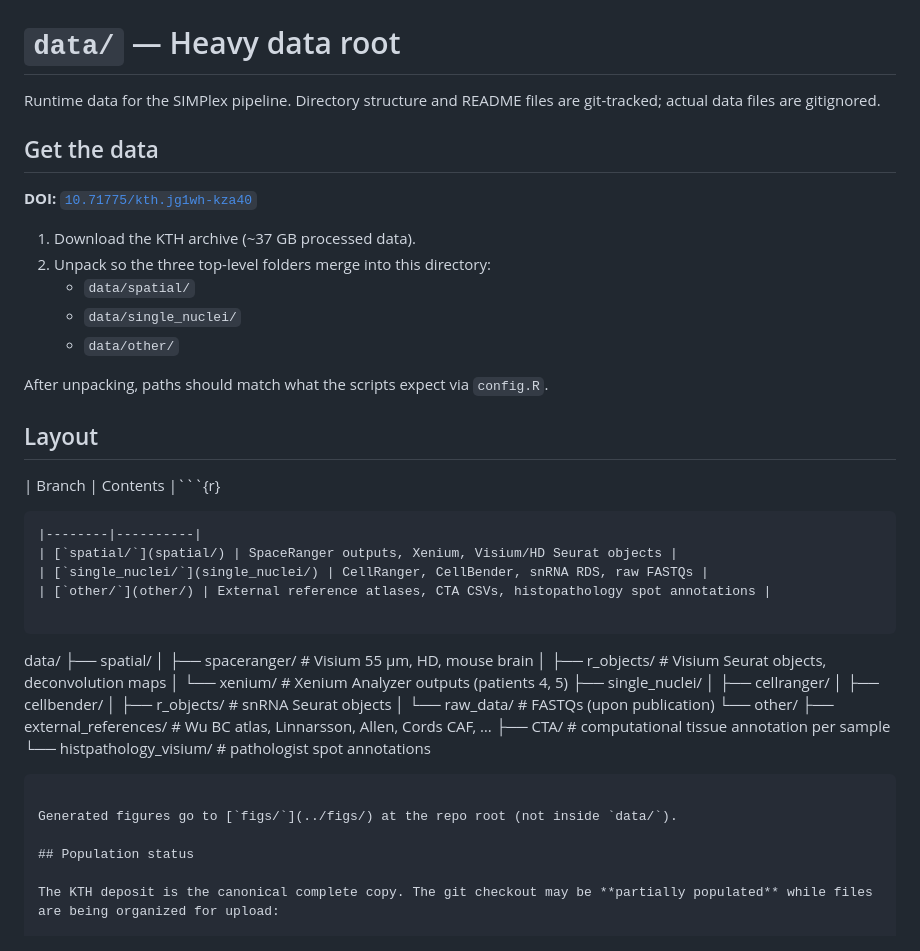
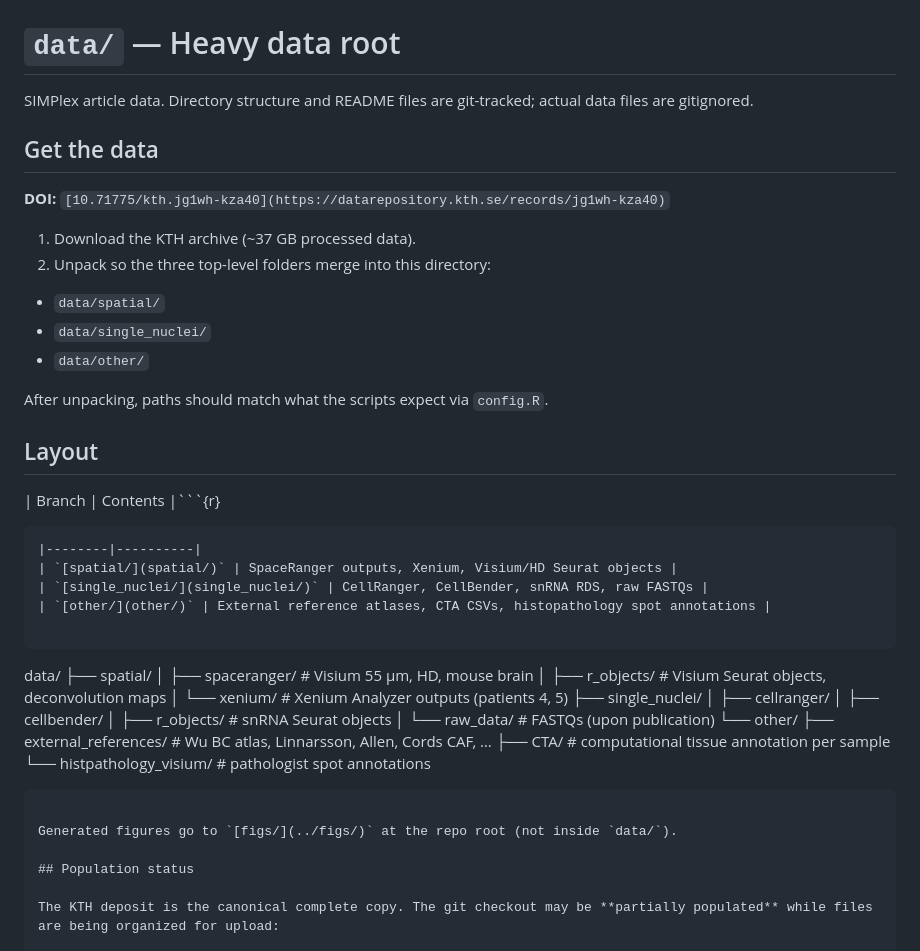
Before and after one commit to spatial-research/SIMPlex_analysis, a Markdown page: data/README.md, the part around one of its changes. Rendered like a GitHub page.

````diff
--- a/data/README.md
+++ b/data/README.md
@@ -1,29 +1,31 @@
 # `data/` — Heavy data root
 
-Runtime data for the SIMPlex pipeline. Directory structure and README files are git-tracked; actual data files are gitignored.
+SIMPlex article data. Directory structure and README files are git-tracked; actual data files are gitignored.
 
 ## Get the data
 
-**DOI:** [`10.71775/kth.jg1wh-kza40`](https://datarepository.kth.se/records/jg1wh-kza40)
+**DOI:** `[10.71775/kth.jg1wh-kza40](https://datarepository.kth.se/records/jg1wh-kza40)`
 
 1. Download the KTH archive (~37 GB processed data).
 2. Unpack so the three top-level folders merge into this directory:
-   - `data/spatial/`
-   - `data/single_nuclei/`
-   - `data/other/`
+  - `data/spatial/`
+  - `data/single_nuclei/`
+  - `data/other/`
 
 After unpacking, paths should match what the scripts expect via `config.R`.
 
 ## Layout
 
 | Branch | Contents |```{r}
+
 ```
 |--------|----------|
-| [`spatial/`](spatial/) | SpaceRanger outputs, Xenium, Visium/HD Seurat objects |
-| [`single_nuclei/`](single_nuclei/) | CellRanger, CellBender, snRNA RDS, raw FASTQs |
-| [`other/`](other/) | External reference atlases, CTA CSVs, histopathology spot annotations |
+| `[spatial/](spatial/)` | SpaceRanger outputs, Xenium, Visium/HD Seurat objects |
+| `[single_nuclei/](single_nuclei/)` | CellRanger, CellBender, snRNA RDS, raw FASTQs |
+| `[other/](other/)` | External reference atlases, CTA CSVs, histopathology spot annotations |
 
 ```
+
 data/
 ├── spatial/
 │   ├── spaceranger/          # Visium 55 µm, HD, mouse brain
@@ -38,9 +40,10 @@ data/
     ├── external_references/  # Wu BC atlas, Linnarsson, Allen, Cords CAF, …
     ├── CTA/                  # computational tissue annotation per sample
     └── histpathology_visium/ # pathologist spot annotations
+
 ```
 
-Generated figures go to [`figs/`](../figs/) at the repo root (not inside `data/`).
+Generated figures go to `[figs/](../figs/)` at the repo root (not inside `data/`).
 
 ## Population status
 
````
Also changed, not shown: other parts of data/README.md (+2 -1 lines).
